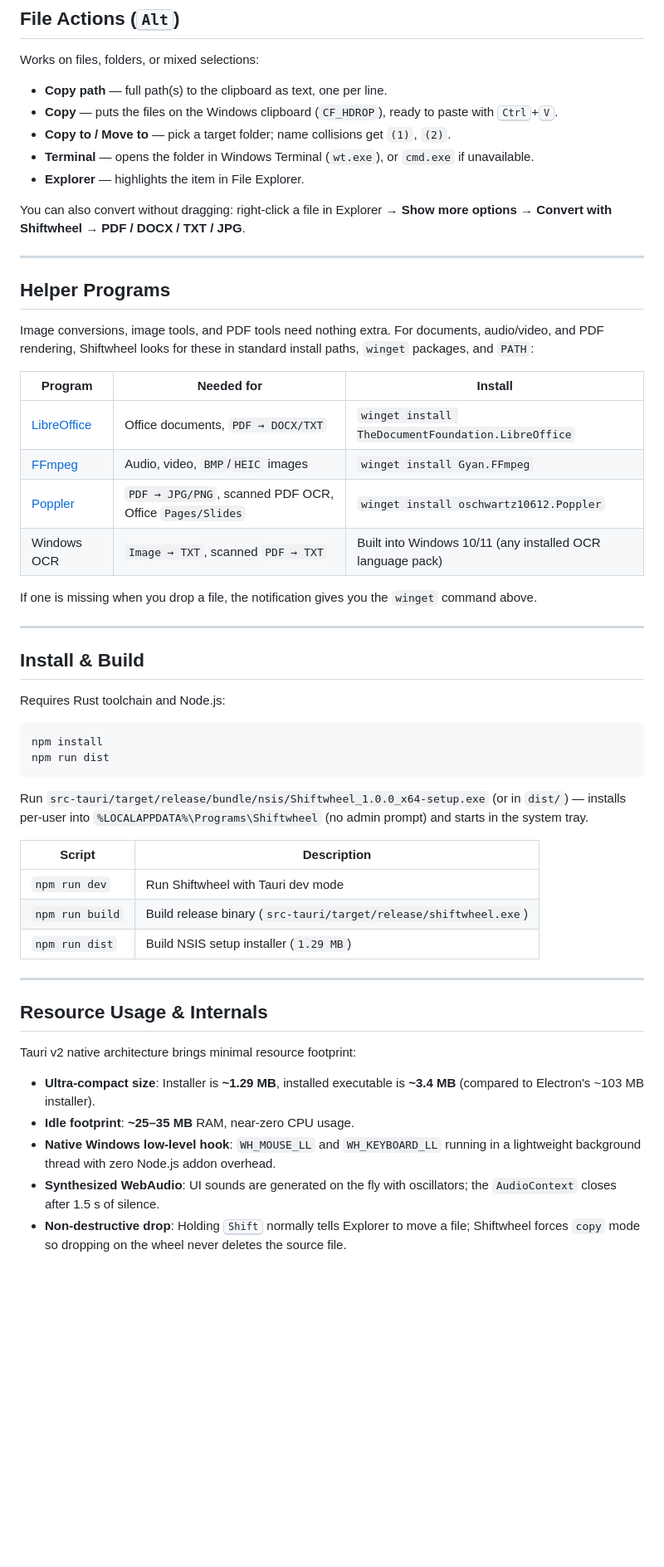
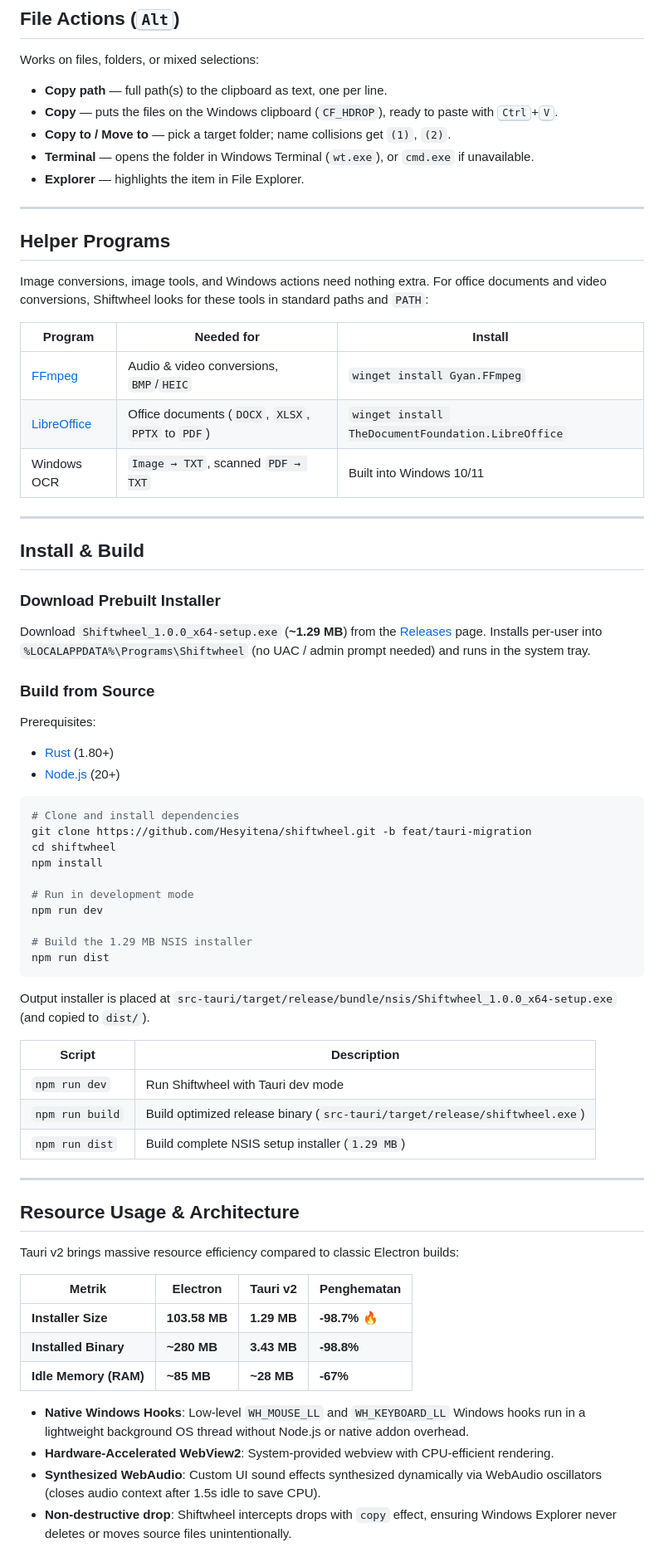
Before and after one commit to Hesyitena/shiftwheel, a Markdown page: README.md, the part around one of its changes. Shown at 83% size. GitHub-like rendering; blank space fills up the shorter version.

Commit message:
docs: update README with Tauri v2 architecture, build instructions, and benchmark metrics

````diff
--- a/README.md
+++ b/README.md
@@ -66,50 +65,65 @@ Works on files, folders, or mixed selections:
 - **Terminal** — opens the folder in Windows Terminal (`wt.exe`), or `cmd.exe` if unavailable.
 - **Explorer** — highlights the item in File Explorer.
 
-You can also convert without dragging: right-click a file in Explorer → **Show more options** → **Convert with Shiftwheel** → **PDF / DOCX / TXT / JPG**.
-
 ---
 
 ## Helper Programs
 
-Image conversions, image tools, and PDF tools need nothing extra. For documents, audio/video, and PDF rendering, Shiftwheel looks for these in standard install paths, `winget` packages, and `PATH`:
+Image conversions, image tools, and Windows actions need nothing extra. For office documents and video conversions, Shiftwheel looks for these tools in standard paths and `PATH`:
 
 | Program | Needed for | Install |
 |---|---|---|
-| [LibreOffice](https://www.libreoffice.org/download/) | Office documents, `PDF → DOCX/TXT` | `winget install TheDocumentFoundation.LibreOffice` |
-| [FFmpeg](https://www.gyan.dev/ffmpeg/builds/) | Audio, video, `BMP`/`HEIC` images | `winget install Gyan.FFmpeg` |
-| [Poppler](https://github.com/oschwartz10612/poppler-windows/releases) | `PDF → JPG/PNG`, scanned PDF OCR, Office `Pages/Slides` | `winget install oschwartz10612.Poppler` |
-| Windows OCR | `Image → TXT`, scanned `PDF → TXT` | Built into Windows 10/11 (any installed OCR language pack) |
-
-If one is missing when you drop a file, the notification gives you the `winget` command above.
+| [FFmpeg](https://www.gyan.dev/ffmpeg/builds/) | Audio & video conversions, `BMP`/`HEIC` | `winget install Gyan.FFmpeg` |
+| [LibreOffice](https://www.libreoffice.org/download/) | Office documents (`DOCX`, `XLSX`, `PPTX` to `PDF`) | `winget install TheDocumentFoundation.LibreOffice` |
+| Windows OCR | `Image → TXT`, scanned `PDF → TXT` | Built into Windows 10/11 |
 
 ---
 
 ## Install & Build
 
-Requires Rust toolchain and Node.js:
+### Download Prebuilt Installer
+Download `Shiftwheel_1.0.0_x64-setup.exe` (**~1.29 MB**) from the [Releases](https://github.com/Hesyitena/shiftwheel/releases) page. Installs per-user into `%LOCALAPPDATA%\Programs\Shiftwheel` (no UAC / admin prompt needed) and runs in the system tray.
+
+### Build from Source
+
+Prerequisites:
+- [Rust](https://rustup.rs/) (1.80+)
+- [Node.js](https://nodejs.org/) (20+)
 
 ```bash
+# Clone and install dependencies
+git clone https://github.com/Hesyitena/shiftwheel.git -b feat/tauri-migration
+cd shiftwheel
 npm install
+
+# Run in development mode
+npm run dev
+
+# Build the 1.29 MB NSIS installer
 npm run dist
 ```
 
-Run `src-tauri/target/release/bundle/nsis/Shiftwheel_1.0.0_x64-setup.exe` (or in `dist/`) — installs per-user into `%LOCALAPPDATA%\Programs\Shiftwheel` (no admin prompt) and starts in the system tray.
+Output installer is placed at `src-tauri/target/release/bundle/nsis/Shiftwheel_1.0.0_x64-setup.exe` (and copied to `dist/`).
 
 | Script | Description |
 |---|---|
 | `npm run dev` | Run Shiftwheel with Tauri dev mode |
-| `npm run build` | Build release binary (`src-tauri/target/release/shiftwheel.exe`) |
-| `npm run dist` | Build NSIS setup installer (`1.29 MB`) |
+| `npm run build` | Build optimized release binary (`src-tauri/target/release/shiftwheel.exe`) |
+| `npm run dist` | Build complete NSIS setup installer (`1.29 MB`) |
 
 ---
 
-## Resource Usage & Internals
+## Resource Usage & Architecture
 
-Tauri v2 native architecture brings minimal resource footprint:
+Tauri v2 brings massive resource efficiency compared to classic Electron builds:
 
-- **Ultra-compact size**: Installer is **~1.29 MB**, installed executable is **~3.4 MB** (compared to Electron's ~103 MB installer).
-- **Idle footprint**: **~25–35 MB** RAM, near-zero CPU usage.
-- **Native Windows low-level hook**: `WH_MOUSE_LL` and `WH_KEYBOARD_LL` running in a lightweight background thread with zero Node.js addon overhead.
-- **Synthesized WebAudio**: UI sounds are generated on the fly with oscillators; the `AudioContext` closes after 1.5 s of silence.
-- **Non-destructive drop**: Holding <kbd>Shift</kbd> normally tells Explorer to move a file; Shiftwheel forces `copy` mode so dropping on the wheel never deletes the source file.
+| Metrik | Electron | Tauri v2 | Penghematan |
+|---|---|---|---|
+| **Installer Size** | **103.58 MB** | **1.29 MB** | **-98.7%** 🔥 |
+| **Installed Binary** | **~280 MB** | **3.43 MB** | **-98.8%** |
+| **Idle Memory (RAM)** | **~85 MB** | **~28 MB** | **-67%** |
+
+- **Native Windows Hooks**: Low-level `WH_MOUSE_LL` and `WH_KEYBOARD_LL` Windows hooks run in a lightweight background OS thread without Node.js or native addon overhead.
+- **Hardware-Accelerated WebView2**: System-provided webview with CPU-efficient rendering.
+- **Synthesized WebAudio**: Custom UI sound effects synthesized dynamically via WebAudio oscillators (closes audio context after 1.5s idle to save CPU).
+- **Non-destructive drop**: Shiftwheel intercepts drops with `copy` effect, ensuring Windows Explorer never deletes or moves source files unintentionally.
````
Also changed, not shown: other parts of README.md (+17 -18 lines).
